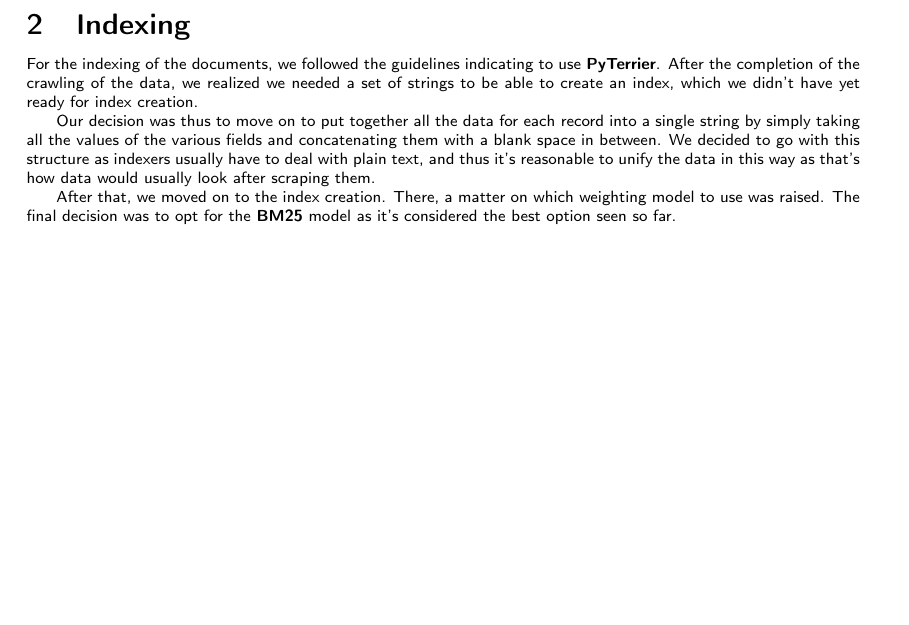
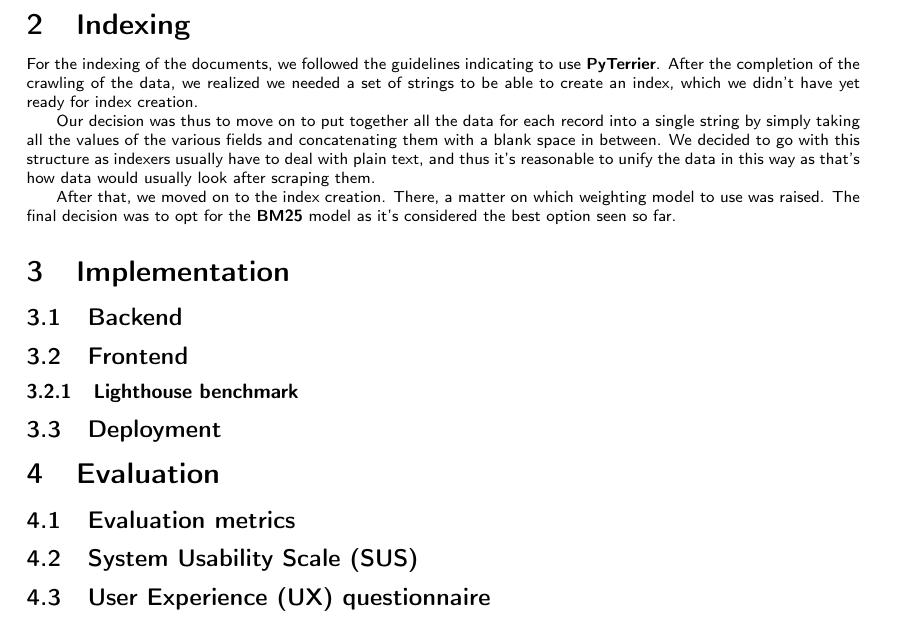
Before and after one commit to lucadibello/beer-search-engine, a LaTeX document (report/report.tex, which reads report/content/3_implementation.tex, report/content/4_evaluation.tex): part of page 3 of 3, cut so that both start at the same text, the shorter picture padded with empty space. Compiled offline with pdfLaTeX.

Commit message:
Updates and fixes

```diff
--- /dev/null
+++ b/report/content/3_implementation.tex
@@ -0,0 +1,12 @@
+\section{Implementation}
+
+\subsection{Backend}
+
+\subsection{Frontend}
+
+\subsubsection{Lighthouse benchmark}
+
+
+
+
+\subsection{Deployment}
--- /dev/null
+++ b/report/content/4_evaluation.tex
@@ -0,0 +1,7 @@
+\section{Evaluation}
+
+\subsection{Evaluation metrics}
+
+\subsection{System Usability Scale (SUS)}
+
+\subsection{User Experience (UX) questionnaire}
```
Also changed, not shown: report/report.tex (+2 -0 lines), report/report.pdf.
